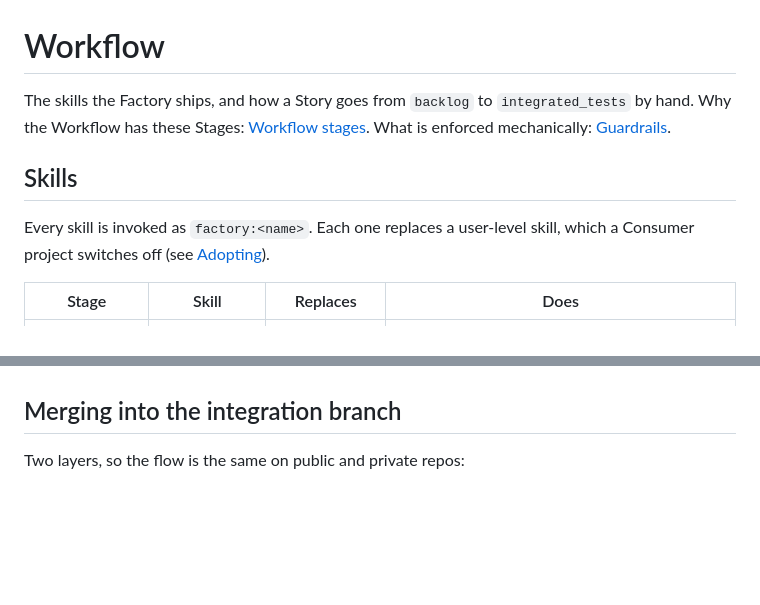
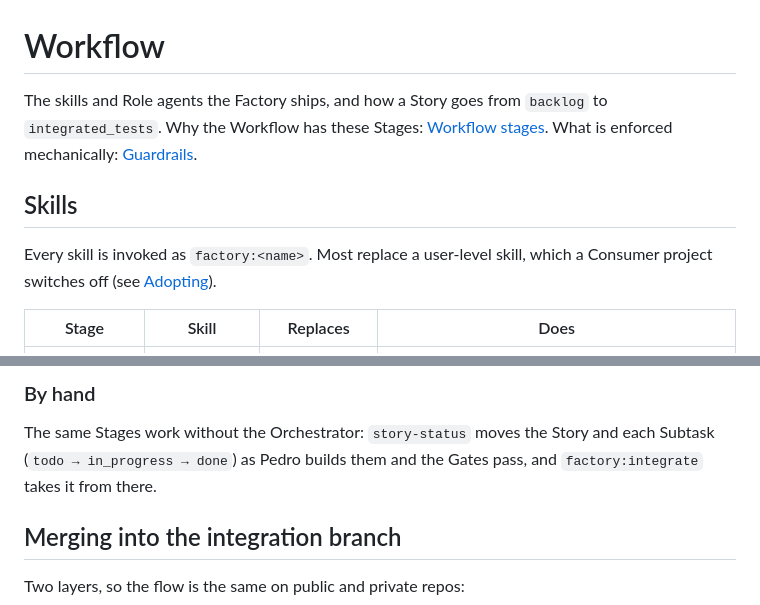
Before and after one commit to pmattos87/software-factory, a Markdown page: docs/workflow.md, 2 parts joined by grey strips. Drawn GitHub-style; blank space fills up the shorter version.

```diff
--- a/docs/workflow.md
+++ b/docs/workflow.md
@@ -1,10 +1,10 @@
 # Workflow
 
-The skills the Factory ships, and how a Story goes from `backlog` to `integrated_tests` by hand. Why the Workflow has these Stages: [Workflow stages](spec/issues/02-workflow-stages.md). What is enforced mechanically: [Guardrails](guardrails.md).
+The skills and Role agents the Factory ships, and how a Story goes from `backlog` to `integrated_tests`. Why the Workflow has these Stages: [Workflow stages](spec/issues/02-workflow-stages.md). What is enforced mechanically: [Guardrails](guardrails.md).
 
 ## Skills
 
-Every skill is invoked as `factory:<name>`. Each one replaces a user-level skill, which a Consumer project switches off (see [Adopting](#adopting)).
+Every skill is invoked as `factory:<name>`. Most replace a user-level skill, which a Consumer project switches off (see [Adopting](#adopting)).
 
 | Stage | Skill | Replaces | Does |
 |---|---|---|---|
@@ -31,3 +49,6 @@ Review (phase 5) will slot in between steps 2 and 3.
+### By hand
+
+The same Stages work without the Orchestrator: `story-status` moves the Story and each Subtask (`todo → in_progress → done`) as Pedro builds them and the Gates pass, and `factory:integrate` takes it from there.
 
 ## Merging into the integration branch
 
```
Also changed, not shown: other parts of docs/workflow.md (+25 -7 lines), docs/guardrails.md (+4 -0 lines).
